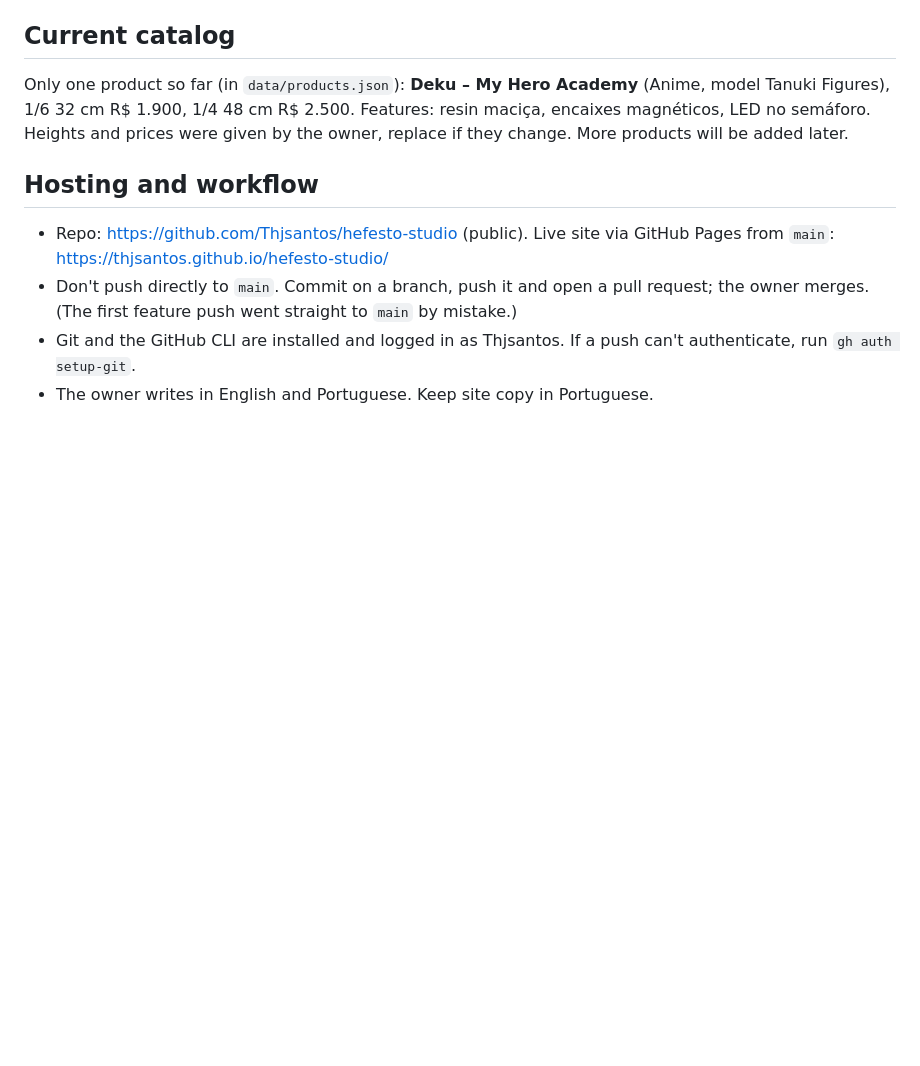
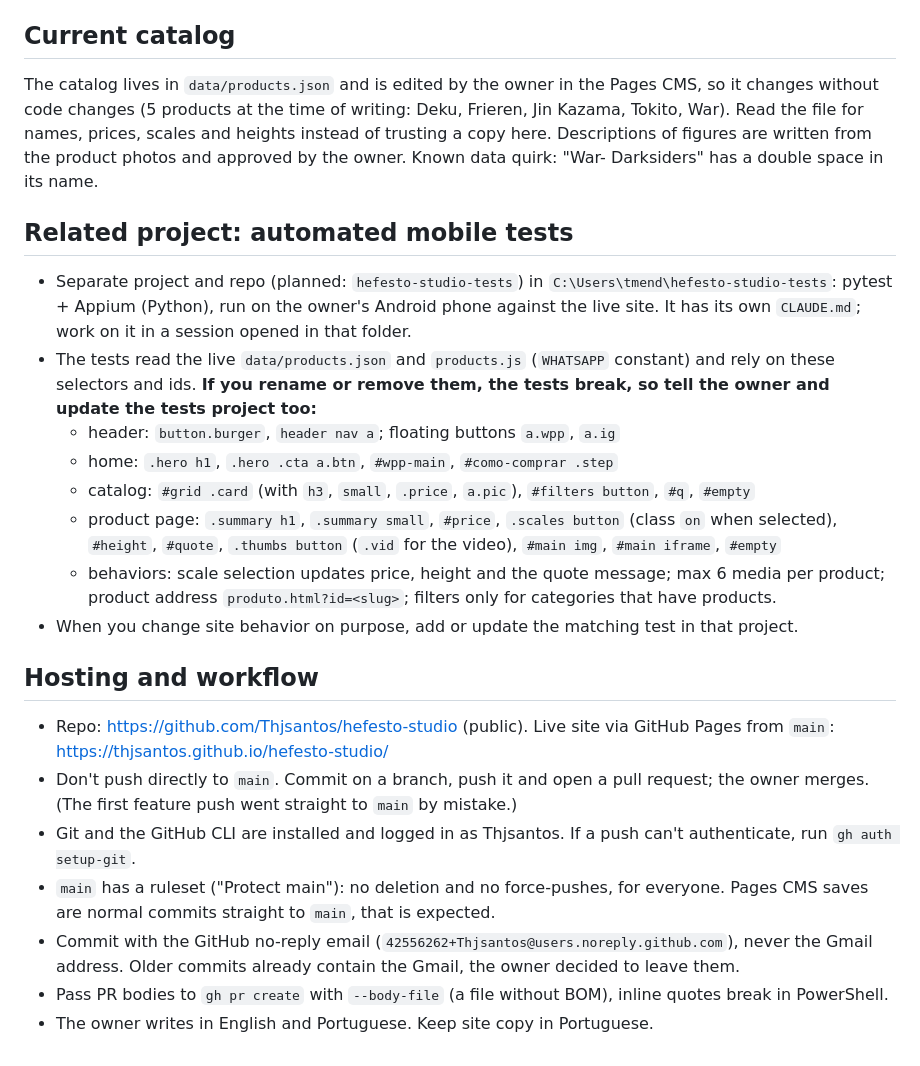
Before and after one commit to Thjsantos/hefesto-studio, a Markdown page: CLAUDE.md, the part around the change. GitHub-like rendering; blank space fills up the shorter version.

Commit message:
Update CLAUDE.md: current catalog, related tests project, workflow notes
Co-Authored-By: Claude Sonnet 5.5 <noreply@anthropic.com>

```diff
--- a/CLAUDE.md
+++ b/CLAUDE.md
@@ -23,10 +23,22 @@ Catalog site for Hefesto Studio, a studio that sells 3D-printed resin figures (a
 - Optional product fields: `desc` (paragraph), `features` (bullet list), `specs` (extra table rows), `img`/`img2` (second image fades in on card hover), `gallery` (extra detail-page photos), `video` (YouTube link, any format: shorts, watch or youtu.be; embedded on the detail page as the last gallery item and counts as 1 of the max 6 media per product, max 4 extra photos in the CMS), `tag`, `old` (struck-through price).
 
 ## Current catalog
-Only one product so far (in `data/products.json`): **Deku – My Hero Academy** (Anime, model Tanuki Figures), 1/6 32 cm R$ 1.900, 1/4 48 cm R$ 2.500. Features: resin maciça, encaixes magnéticos, LED no semáforo. Heights and prices were given by the owner, replace if they change. More products will be added later.
+The catalog lives in `data/products.json` and is edited by the owner in the Pages CMS, so it changes without code changes (5 products at the time of writing: Deku, Frieren, Jin Kazama, Tokito, War). Read the file for names, prices, scales and heights instead of trusting a copy here. Descriptions of figures are written from the product photos and approved by the owner. Known data quirk: "War-  Darksiders" has a double space in its name.
 
+## Related project: automated mobile tests
+- Separate project and repo (planned: `hefesto-studio-tests`) in `C:\Users\tmend\hefesto-studio-tests`: pytest + Appium (Python), run on the owner's Android phone against the live site. It has its own `CLAUDE.md`; work on it in a session opened in that folder.
+- The tests read the live `data/products.json` and `products.js` (`WHATSAPP` constant) and rely on these selectors and ids. **If you rename or remove them, the tests break, so tell the owner and update the tests project too:**
+  - header: `button.burger`, `header nav a`; floating buttons `a.wpp`, `a.ig`
+  - home: `.hero h1`, `.hero .cta a.btn`, `#wpp-main`, `#como-comprar .step`
+  - catalog: `#grid .card` (with `h3`, `small`, `.price`, `a.pic`), `#filters button`, `#q`, `#empty`
+  - product page: `.summary h1`, `.summary small`, `#price`, `.scales button` (class `on` when selected), `#height`, `#quote`, `.thumbs button` (`.vid` for the video), `#main img`, `#main iframe`, `#empty`
+  - behaviors: scale selection updates price, height and the quote message; max 6 media per product; product address `produto.html?id=<slug>`; filters only for categories that have products.
+- When you change site behavior on purpose, add or update the matching test in that project.
 ## Hosting and workflow
 - Repo: https://github.com/Thjsantos/hefesto-studio (public). Live site via GitHub Pages from `main`: https://thjsantos.github.io/hefesto-studio/
 - Don't push directly to `main`. Commit on a branch, push it and open a pull request; the owner merges. (The first feature push went straight to `main` by mistake.)
 - Git and the GitHub CLI are installed and logged in as Thjsantos. If a push can't authenticate, run `gh auth setup-git`.
+- `main` has a ruleset ("Protect main"): no deletion and no force-pushes, for everyone. Pages CMS saves are normal commits straight to `main`, that is expected.
+- Commit with the GitHub no-reply email (`42556262+Thjsantos@users.noreply.github.com`), never the Gmail address. Older commits already contain the Gmail, the owner decided to leave them.
+- Pass PR bodies to `gh pr create` with `--body-file` (a file without BOM), inline quotes break in PowerShell.
 - The owner writes in English and Portuguese. Keep site copy in Portuguese.
```
